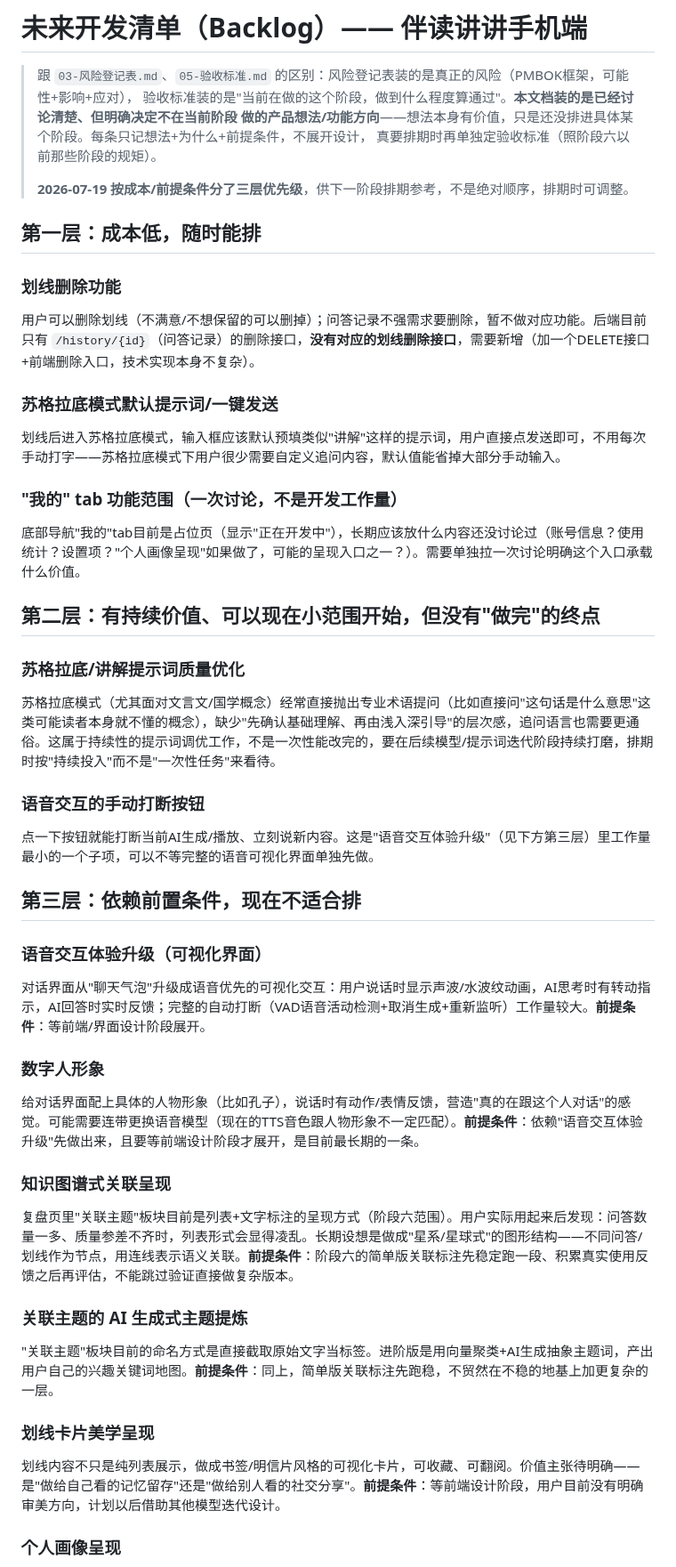
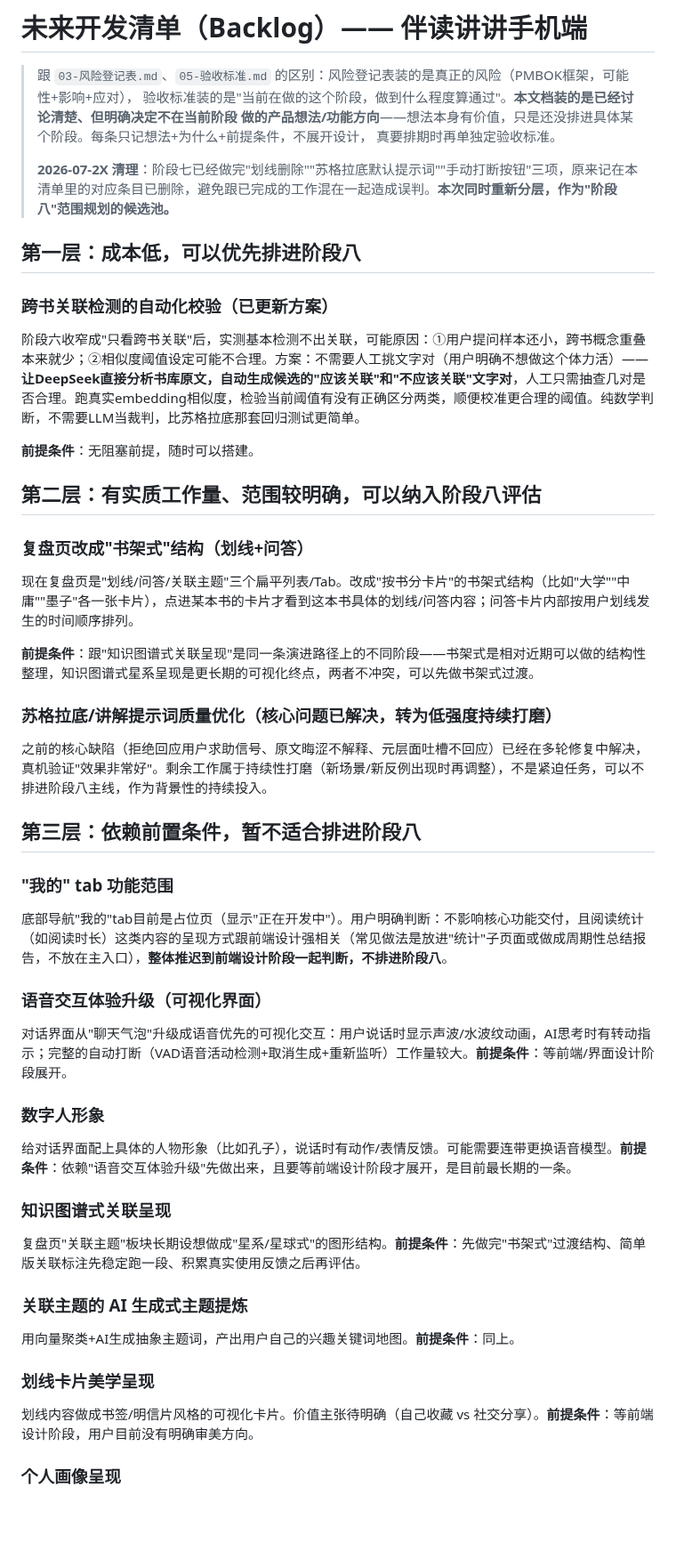
Before and after one commit to DiegoXue-coder/BanduJiangJiang, a Markdown page: docs/项目管理/06-未来开发清单.md, the part around one of its changes. Shown at 89% size. Drawn GitHub-style; blank space fills up the shorter version.

```diff
--- a/docs/项目管理/06-未来开发清单.md
+++ b/docs/项目管理/06-未来开发清单.md
@@ -3,55 +3,55 @@
 > 跟 `03-风险登记表.md`、`05-验收标准.md` 的区别：风险登记表装的是真正的风险（PMBOK框架，可能性+影响+应对），
 > 验收标准装的是"当前在做的这个阶段，做到什么程度算通过"。**本文档装的是已经讨论清楚、但明确决定不在当前阶段
 > 做的产品想法/功能方向**——想法本身有价值，只是还没排进具体某个阶段。每条只记想法+为什么+前提条件，不展开设计，
-> 真要排期时再单独定验收标准（照阶段六以前那些阶段的规矩）。
+> 真要排期时再单独定验收标准。
 >
-> **2026-07-19 按成本/前提条件分了三层优先级**，供下一阶段排期参考，不是绝对顺序，排期时可调整。
+> **2026-07-2X 清理**：阶段七已经做完"划线删除""苏格拉底默认提示词""手动打断按钮"三项，原来记在本清单里的对应条目已删除，避免跟已完成的工作混在一起造成误判。**本次同时重新分层，作为"阶段八"范围规划的候选池。**
 
-## 第一层：成本低，随时能排
+## 第一层：成本低，可以优先排进阶段八
 
-### 划线删除功能
+### 跨书关联检测的自动化校验（已更新方案）
 
-用户可以删除划线（不满意/不想保留的可以删掉）；问答记录不强需求要删除，暂不做对应功能。后端目前只有 `/history/{id}`（问答记录）的删除接口，**没有对应的划线删除接口**，需要新增（加一个DELETE接口+前端删除入口，技术实现本身不复杂）。
+阶段六收窄成"只看跨书关联"后，实测基本检测不出关联，可能原因：①用户提问样本还小，跨书概念重叠本来就少；②相似度阈值设定可能不合理。方案：不需要人工挑文字对（用户明确不想做这个体力活）——**让DeepSeek直接分析书库原文，自动生成候选的"应该关联"和"不应该关联"文字对**，人工只需抽查几对是否合理。跑真实embedding相似度，检验当前阈值有没有正确区分两类，顺便校准更合理的阈值。纯数学判断，不需要LLM当裁判，比苏格拉底那套回归测试更简单。
 
-### 苏格拉底模式默认提示词/一键发送
+**前提条件**：无阻塞前提，随时可以搭建。
 
-划线后进入苏格拉底模式，输入框应该默认预填类似"讲解"这样的提示词，用户直接点发送即可，不用每次手动打字——苏格拉底模式下用户很少需要自定义追问内容，默认值能省掉大部分手动输入。
+## 第二层：有实质工作量、范围较明确，可以纳入阶段八评估
 
-### "我的" tab 功能范围（一次讨论，不是开发工作量）
+### 复盘页改成"书架式"结构（划线+问答）
 
-底部导航"我的"tab目前是占位页（显示"正在开发中"），长期应该放什么内容还没讨论过（账号信息？使用统计？设置项？"个人画像呈现"如果做了，可能的呈现入口之一？）。需要单独拉一次讨论明确这个入口承载什么价值。
+现在复盘页是"划线/问答/关联主题"三个扁平列表/Tab。改成"按书分卡片"的书架式结构（比如"大学""中庸""墨子"各一张卡片），点进某本书的卡片才看到这本书具体的划线/问答内容；问答卡片内部按用户划线发生的时间顺序排列。
 
-## 第二层：有持续价值、可以现在小范围开始，但没有"做完"的终点
+**前提条件**：跟"知识图谱式关联呈现"是同一条演进路径上的不同阶段——书架式是相对近期可以做的结构性整理，知识图谱式星系呈现是更长期的可视化终点，两者不冲突，可以先做书架式过渡。
 
-### 苏格拉底/讲解提示词质量优化
+### 苏格拉底/讲解提示词质量优化（核心问题已解决，转为低强度持续打磨）
 
-苏格拉底模式（尤其面对文言文/国学概念）经常直接抛出专业术语提问（比如直接问"这句话是什么意思"这类可能读者本身就不懂的概念），缺少"先确认基础理解、再由浅入深引导"的层次感，追问语言也需要更通俗。这属于持续性的提示词调优工作，不是一次性能改完的，要在后续模型/提示词迭代阶段持续打磨，排期时按"持续投入"而不是"一次性任务"来看待。
+之前的核心缺陷（拒绝回应用户求助信号、原文晦涩不解释、元层面吐槽不回应）已经在多轮修复中解决，真机验证"效果非常好"。剩余工作属于持续性打磨（新场景/新反例出现时再调整），不是紧迫任务，可以不排进阶段八主线，作为背景性的持续投入。
 
-### 语音交互的手动打断按钮
+## 第三层：依赖前置条件，暂不适合排进阶段八
 
-点一下按钮就能打断当前AI生成/播放、立刻说新内容。这是"语音交互体验升级"（见下方第三层）里工作量最小的一个子项，可以不等完整的语音可视化界面单独先做。
+### "我的" tab 功能范围
 
-## 第三层：依赖前置条件，现在不适合排
+底部导航"我的"tab目前是占位页（显示"正在开发中"）。用户明确判断：不影响核心功能交付，且阅读统计（如阅读时长）这类内容的呈现方式跟前端设计强相关（常见做法是放进"统计"子页面或做成周期性总结报告，不放在主入口），**整体推迟到前端设计阶段一起判断，不排进阶段八**。
 
 ### 语音交互体验升级（可视化界面）
 
-对话界面从"聊天气泡"升级成语音优先的可视化交互：用户说话时显示声波/水波纹动画，AI思考时有转动指示，AI回答时实时反馈；完整的自动打断（VAD语音活动检测+取消生成+重新监听）工作量较大。**前提条件**：等前端/界面设计阶段展开。
+对话界面从"聊天气泡"升级成语音优先的可视化交互：用户说话时显示声波/水波纹动画，AI思考时有转动指示；完整的自动打断（VAD语音活动检测+取消生成+重新监听）工作量较大。**前提条件**：等前端/界面设计阶段展开。
 
 ### 数字人形象
 
-给对话界面配上具体的人物形象（比如孔子），说话时有动作/表情反馈，营造"真的在跟这个人对话"的感觉。可能需要连带更换语音模型（现在的TTS音色跟人物形象不一定匹配）。**前提条件**：依赖"语音交互体验升级"先做出来，且要等前端设计阶段才展开，是目前最长期的一条。
+给对话界面配上具体的人物形象（比如孔子），说话时有动作/表情反馈。可能需要连带更换语音模型。**前提条件**：依赖"语音交互体验升级"先做出来，且要等前端设计阶段才展开，是目前最长期的一条。
 
 ### 知识图谱式关联呈现
 
-复盘页里"关联主题"板块目前是列表+文字标注的呈现方式（阶段六范围）。用户实际用起来后发现：问答数量一多、质量参差不齐时，列表形式会显得凌乱。长期设想是做成"星系/星球式"的图形结构——不同问答/划线作为节点，用连线表示语义关联。**前提条件**：阶段六的简单版关联标注先稳定跑一段、积累真实使用反馈之后再评估，不能跳过验证直接做复杂版本。
+复盘页"关联主题"板块长期设想做成"星系/星球式"的图形结构。**前提条件**：先做完"书架式"过渡结构、简单版关联标注先稳定跑一段、积累真实使用反馈之后再评估。
 
 ### 关联主题的 AI 生成式主题提炼
 
-"关联主题"板块目前的命名方式是直接截取原始文字当标签。进阶版是用向量聚类+AI生成抽象主题词，产出用户自己的兴趣关键词地图。**前提条件**：同上，简单版关联标注先跑稳，不贸然在不稳的地基上加更复杂的一层。
+用向量聚类+AI生成抽象主题词，产出用户自己的兴趣关键词地图。**前提条件**：同上。
 
 ### 划线卡片美学呈现
 
-划线内容不只是纯列表展示，做成书签/明信片风格的可视化卡片，可收藏、可翻阅。价值主张待明确——是"做给自己看的记忆留存"还是"做给别人看的社交分享"。**前提条件**：等前端设计阶段，用户目前没有明确审美方向，计划以后借助其他模型迭代设计。
+划线内容做成书签/明信片风格的可视化卡片。价值主张待明确（自己收藏 vs 社交分享）。**前提条件**：等前端设计阶段，用户目前没有明确审美方向。
 
 ### 个人画像呈现
 
```
Also changed, not shown: other parts of docs/项目管理/06-未来开发清单.md (+10 -2 lines), docs/项目管理/03-风险登记表.md (+2 -0 lines), docs/项目管理/05-验收标准.md (+31 -0 lines).
